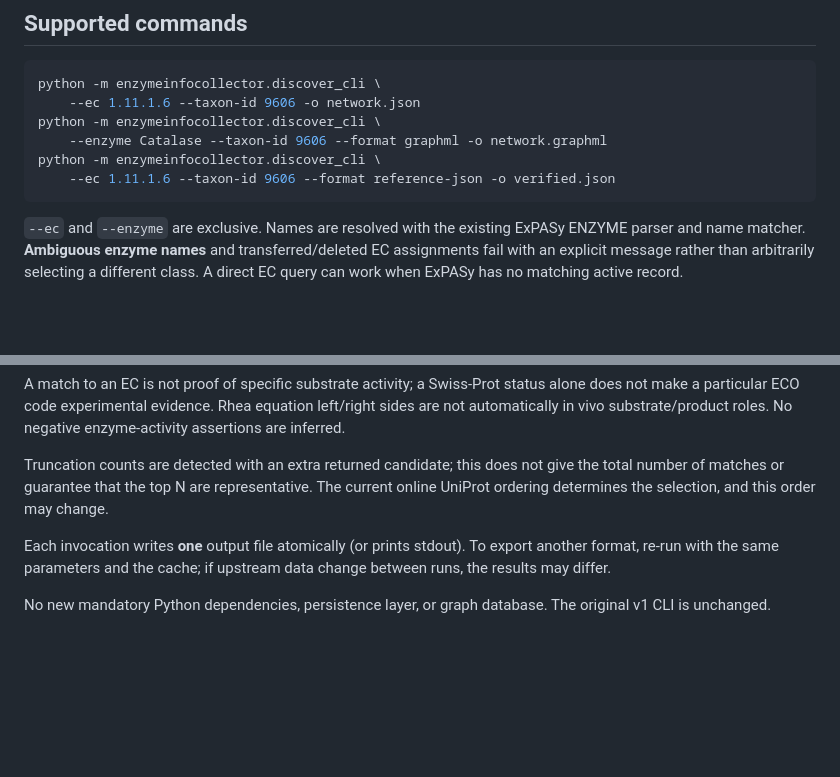
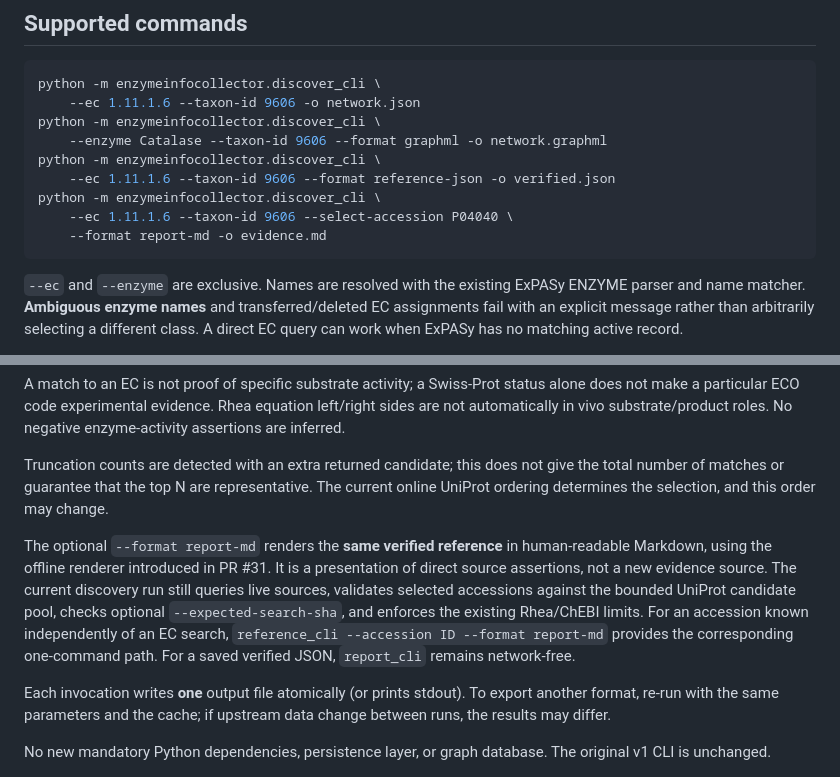
Before and after one commit to VasilijEpishkin/EnzymeInfoCollector, a Markdown page: docs/architecture/evidence_discovery.md, 2 parts joined by grey strips. GitHub-like rendering; blank space fills up the shorter version.

Commit message:
docs: explain evidence report projection in discovery contract

```diff
--- a/docs/architecture/evidence_discovery.md
+++ b/docs/architecture/evidence_discovery.md
@@ -12,6 +12,9 @@ python -m enzymeinfocollector.discover_cli \
     --enzyme Catalase --taxon-id 9606 --format graphml -o network.graphml
 python -m enzymeinfocollector.discover_cli \
     --ec 1.11.1.6 --taxon-id 9606 --format reference-json -o verified.json
+python -m enzymeinfocollector.discover_cli \
+    --ec 1.11.1.6 --taxon-id 9606 --select-accession P04040 \
+    --format report-md -o evidence.md
 ~~~
 
 `--ec` and `--enzyme` are exclusive. Names are resolved with the existing
@@ -69,6 +72,16 @@ not give the total number of matches or guarantee that the top N are
 representative. The current online UniProt ordering determines the
 selection, and this order may change.
 
+The optional `--format report-md` renders the **same verified reference**
+in human-readable Markdown, using the offline renderer introduced in PR #31.
+It is a presentation of direct source assertions, not a new evidence source.
+The current discovery run still queries live sources, validates selected
+accessions against the bounded UniProt candidate pool, checks optional
+`--expected-search-sha`, and enforces the existing Rhea/ChEBI limits.
+For an accession known independently of an EC search,
+`reference_cli --accession ID --format report-md` provides the corresponding
+one-command path. For a saved verified JSON, `report_cli` remains network-free.
+
 Each invocation writes **one** output file atomically (or prints stdout).
 To export another format, re-run with the same parameters and the cache;
 if upstream data change between runs, the results may differ.
```
